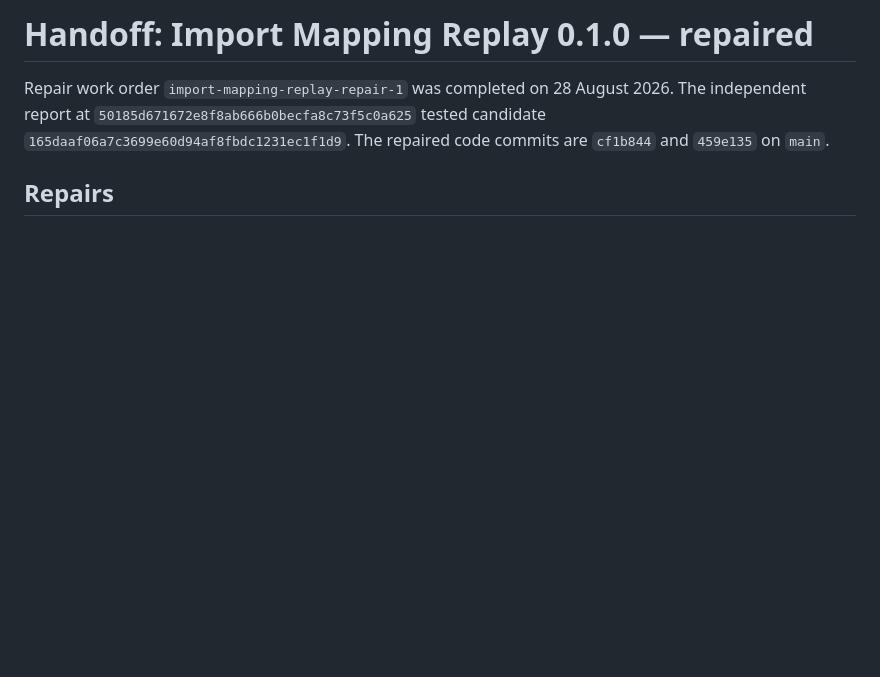
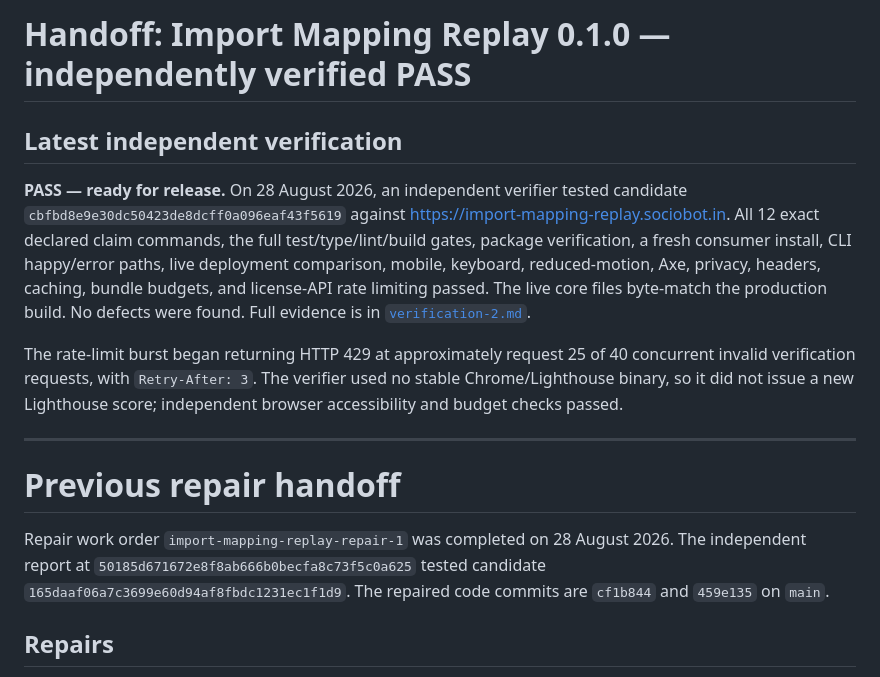
Before and after one commit to B-Divyesh/sf-import-mapping-replay, a Markdown page: .factory/handoff.md, the part around the change. GitHub-like rendering; blank space fills up the shorter version.

Commit message:
docs: add independent verification pass

```diff
--- a/.factory/handoff.md
+++ b/.factory/handoff.md
@@ -1,4 +1,25 @@
-# Handoff: Import Mapping Replay 0.1.0 — repaired
+# Handoff: Import Mapping Replay 0.1.0 — independently verified PASS
+
+## Latest independent verification
+
+**PASS — ready for release.** On 28 August 2026, an independent verifier
+tested candidate `cbfbd8e9e30dc50423de8dcff0a096eaf43f5619` against
+<https://import-mapping-replay.sociobot.in>. All 12 exact declared claim
+commands, the full test/type/lint/build gates, package verification, a fresh
+consumer install, CLI happy/error paths, live deployment comparison, mobile,
+keyboard, reduced-motion, Axe, privacy, headers, caching, bundle budgets, and
+license-API rate limiting passed. The live core files byte-match the production
+build. No defects were found. Full evidence is in
+[`verification-2.md`](verification-2.md).
+
+The rate-limit burst began returning HTTP 429 at approximately request 25 of
+40 concurrent invalid verification requests, with `Retry-After: 3`. The
+verifier used no stable Chrome/Lighthouse binary, so it did not issue a new
+Lighthouse score; independent browser accessibility and budget checks passed.
+
+---
+
+# Previous repair handoff
 
 Repair work order `import-mapping-replay-repair-1` was completed on 28 August
 2026. The independent report at `50185d671672e8f8ab666b0becfa8c73f5c0a625`
```
Also changed, not shown: .factory/verification-2.md (added, +111 -0 lines).
